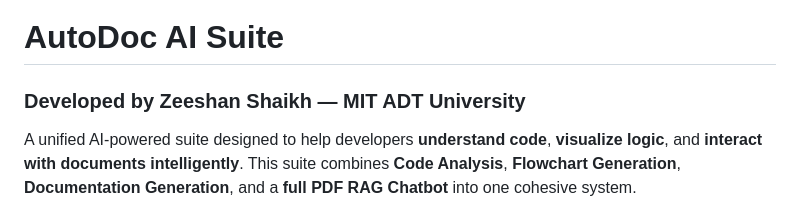
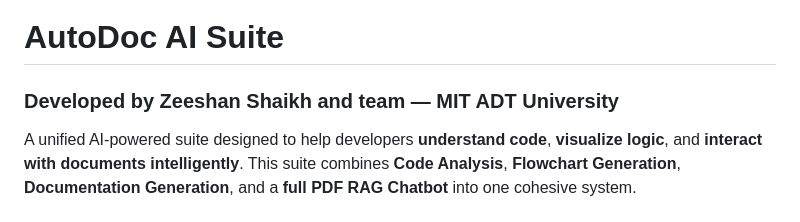
Before and after one commit to Zeeshan2629/extension, a Markdown page: README.md, the part around the change. Drawn GitHub-style.

```diff
--- a/README.md
+++ b/README.md
@@ -1,6 +1,6 @@
 # AutoDoc AI Suite
 
-### Developed by **Zeeshan Shaikh — MIT ADT University**
+### Developed by **Zeeshan Shaikh and team — MIT ADT University**
 
 A unified AI-powered suite designed to help developers **understand code**, **visualize logic**, and **interact with documents intelligently**.
 This suite combines **Code Analysis**, **Flowchart Generation**, **Documentation Generation**, and a **full PDF RAG Chatbot** into one cohesive system.
```
